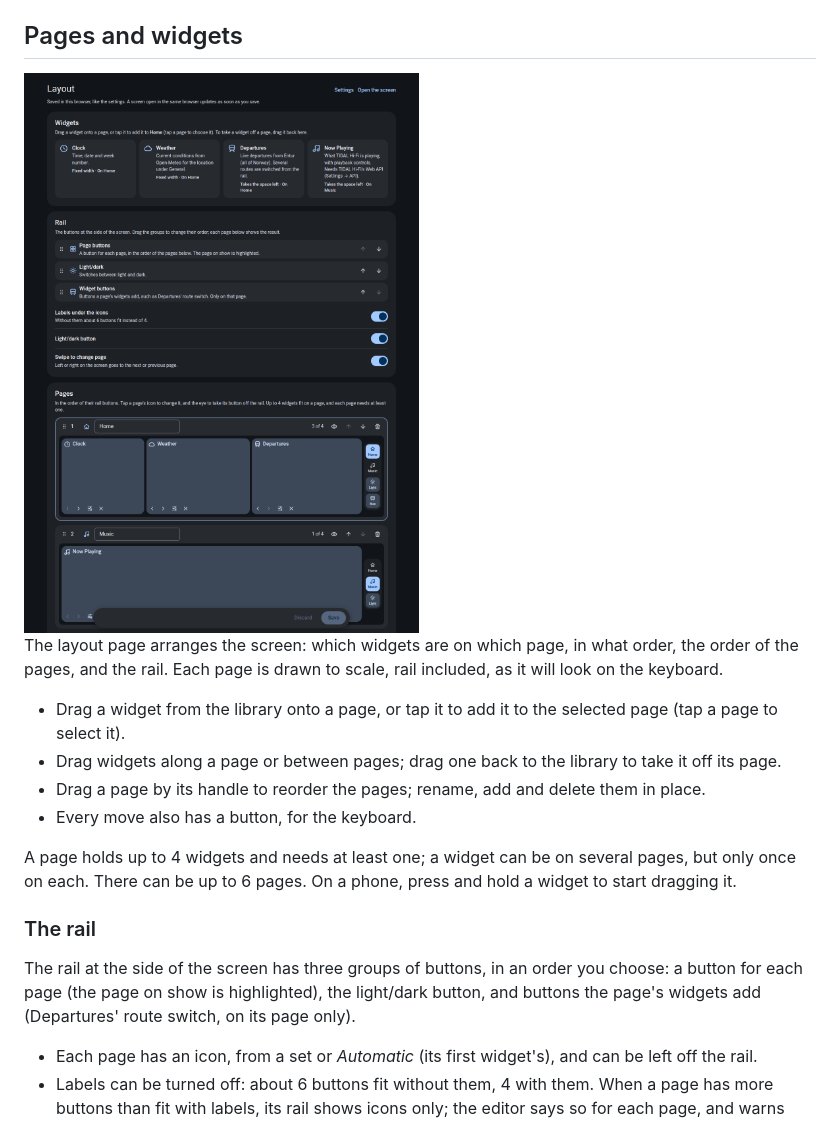
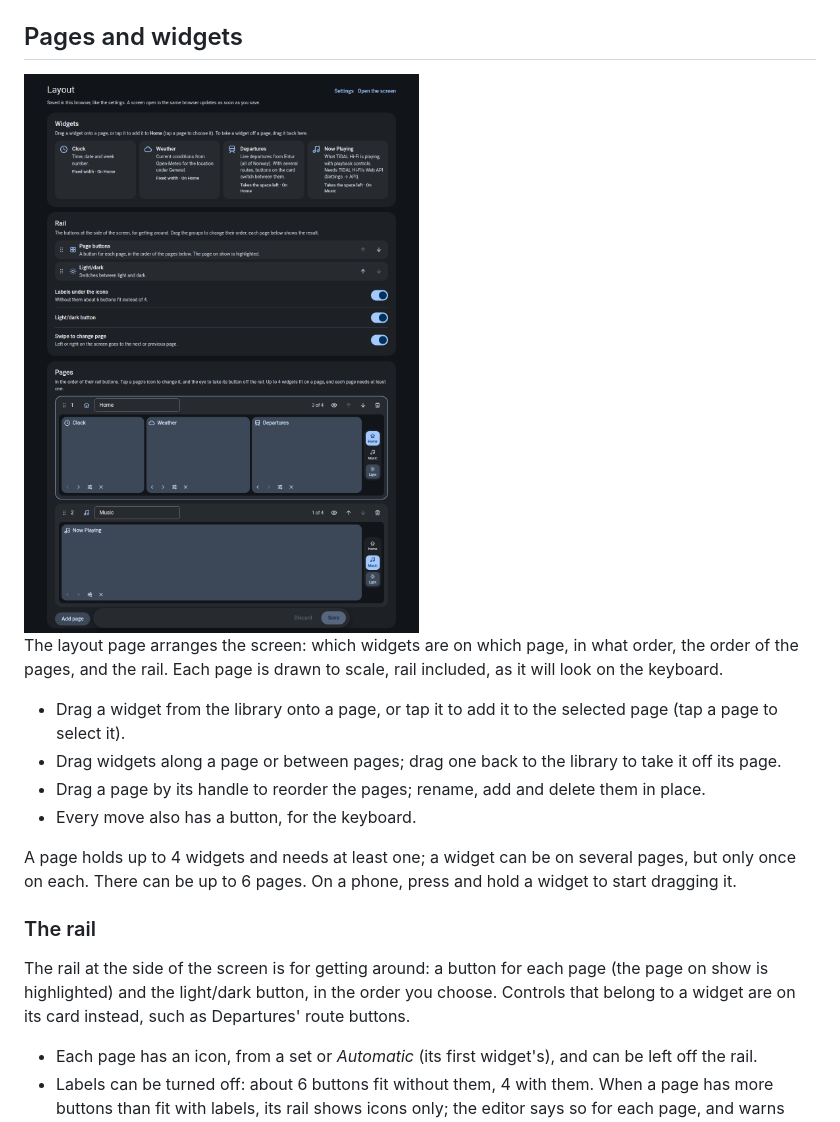
Before and after one commit to EdyTheCow/akp846-app, a Markdown page: README.md, the part around one of its changes. GitHub-like rendering; pictures changed too: docs/screenshots/layout-dark.png.

```diff
--- a/README.md
+++ b/README.md
@@ -72,10 +72,10 @@ press and hold a widget to start dragging it.
 
 ### The rail
 
-The rail at the side of the screen has three groups of buttons, in an order
-you choose: a button for each page (the page on show is highlighted), the
-light/dark button, and buttons the page's widgets add (Departures' route
-switch, on its page only).
+The rail at the side of the screen is for getting around: a button for each
+page (the page on show is highlighted) and the light/dark button, in the order
+you choose. Controls that belong to a widget are on its card instead, such as
+Departures' route buttons.
 
 - Each page has an icon, from a set or *Automatic* (its first widget's), and
   can be left off the rail.
```
Also changed, not shown: other parts of README.md (+6 -7 lines), docs/screenshots/screen-home-dark.png, docs/screenshots/screen-home-light.png, 8 other files.
